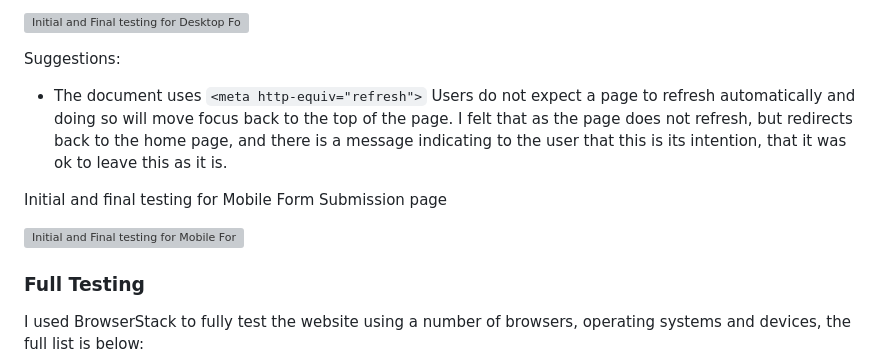
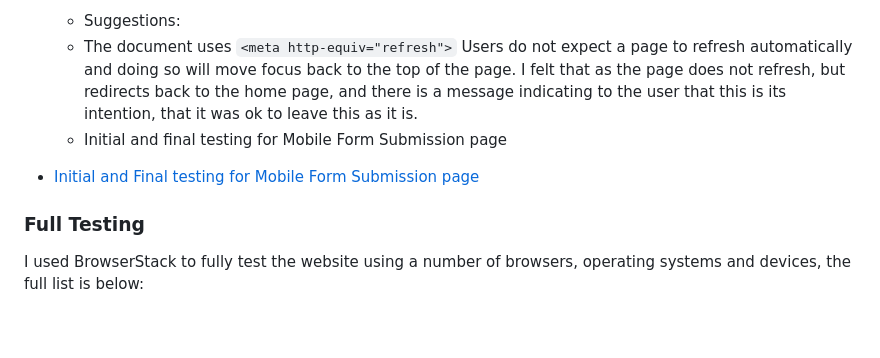
Before and after one commit to MichelleBritton/michellebrittonhypnotherapy, a Markdown page: README.md, the part around one of its changes. GitHub-like rendering; blank space fills up the shorter version; grey boxes are pictures that could not be loaded.

Commit message:
Amend Form Submission lighthouse section

````diff
--- a/README.md
+++ b/README.md
@@ -368,13 +368,9 @@ Initial and final testing for Desktop Form Submission page
 
-![Initial and Final testing for Desktop Form Submission page](documentation/testing/lighthouse/thanks-desktop.png)
+    - Suggestions:
+    - The document uses ```<meta http-equiv="refresh">```  Users do not expect a page to refresh automatically and doing so will move focus back to the top of the page.  I felt that as the page does not refresh, but redirects back to the home page, and there is a message indicating to the user that this is its intention, that it was ok to leave this as it is.
+    - Initial and final testing for Mobile Form Submission page
 
-Suggestions:
-
-- The document uses ```<meta http-equiv="refresh">```  Users do not expect a page to refresh automatically and doing so will move focus back to the top of the page.  I felt that as the page does not refresh, but redirects back to the home page, and there is a message indicating to the user that this is its intention, that it was ok to leave this as it is.
-
-Initial and final testing for Mobile Form Submission page
-
-![Initial and Final testing for Mobile Form Submission page](documentation/testing/lighthouse/thanks-mobile.png)
+- [Initial and Final testing for Mobile Form Submission page](https://github.com/MichelleBritton/michellebrittonhypnotherapy/blob/main/TESTING.md/#form-submission)
 
 ### Full Testing
 
````
Also changed, not shown: other parts of README.md (+1 -1 lines), TESTING.md (+11 -0 lines).
